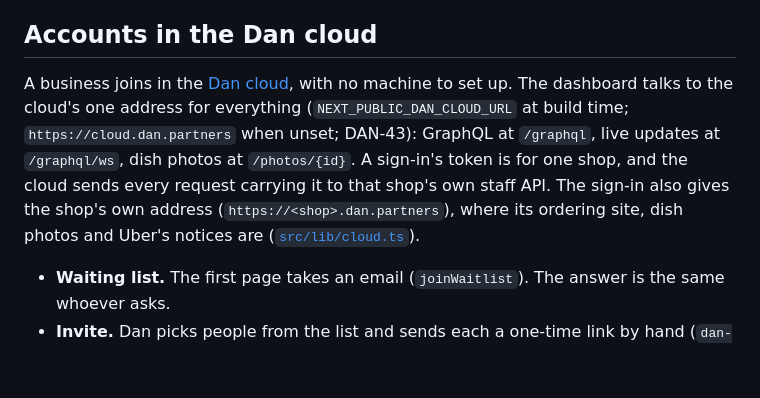
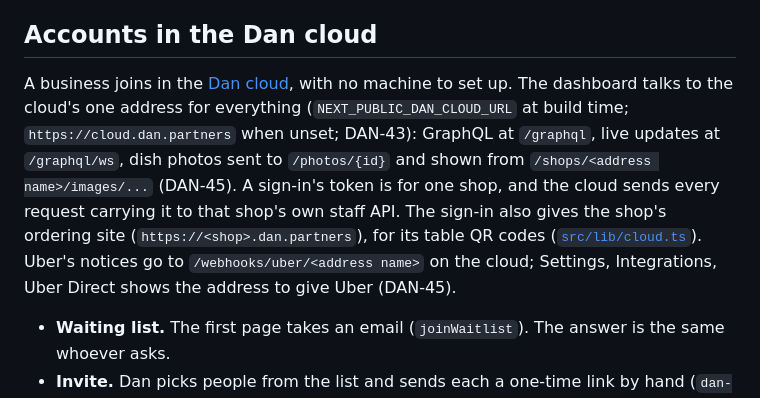
Before and after one commit to Dan-Partners/dashboard, a Markdown page: README.md, the part around the change. GitHub-like rendering; blank space fills up the shorter version.

```diff
--- a/README.md
+++ b/README.md
@@ -50,7 +50,7 @@ npm run build
 
 ## Accounts in the Dan cloud
 
-A business joins in the [Dan cloud](https://github.com/DanPartners/cloud), with no machine to set up. The dashboard talks to the cloud's one address for everything (`NEXT_PUBLIC_DAN_CLOUD_URL` at build time; `https://cloud.dan.partners` when unset; DAN-43): GraphQL at `/graphql`, live updates at `/graphql/ws`, dish photos at `/photos/{id}`. A sign-in's token is for one shop, and the cloud sends every request carrying it to that shop's own staff API. The sign-in also gives the shop's own address (`https://<shop>.dan.partners`), where its ordering site, dish photos and Uber's notices are ([`src/lib/cloud.ts`](src/lib/cloud.ts)).
+A business joins in the [Dan cloud](https://github.com/DanPartners/cloud), with no machine to set up. The dashboard talks to the cloud's one address for everything (`NEXT_PUBLIC_DAN_CLOUD_URL` at build time; `https://cloud.dan.partners` when unset; DAN-43): GraphQL at `/graphql`, live updates at `/graphql/ws`, dish photos sent to `/photos/{id}` and shown from `/shops/<address name>/images/...` (DAN-45). A sign-in's token is for one shop, and the cloud sends every request carrying it to that shop's own staff API. The sign-in also gives the shop's ordering site (`https://<shop>.dan.partners`), for its table QR codes ([`src/lib/cloud.ts`](src/lib/cloud.ts)). Uber's notices go to `/webhooks/uber/<address name>` on the cloud; Settings, Integrations, Uber Direct shows the address to give Uber (DAN-45).
 
 - **Waiting list.** The first page takes an email (`joinWaitlist`). The answer is the same whoever asks.
 - **Invite.** Dan picks people from the list and sends each a one-time link by hand (`dan-cloud waitlist invite <email>`): `/join#<token>`. The page takes the token out of the address bar, then asks for a name, a password (at least 10 characters), the shop's name, its address name (checked as it is typed) and a template: **online shop** (three columns: New, Ready, Completed; no stations, no views, no sounds) or **restaurant** (New, Preparing, Ready, Completed; four stations; Kitchen and Pass; the kitchen's 叮). Everything a template sets can be changed later on the Order board page. The shop is made and the owner is signed in, on an empty menu.
```
Also changed, not shown: docs/screenshots/addons-slip.png, docs/screenshots/addons.png, docs/screenshots/options.png, 9 other files.
